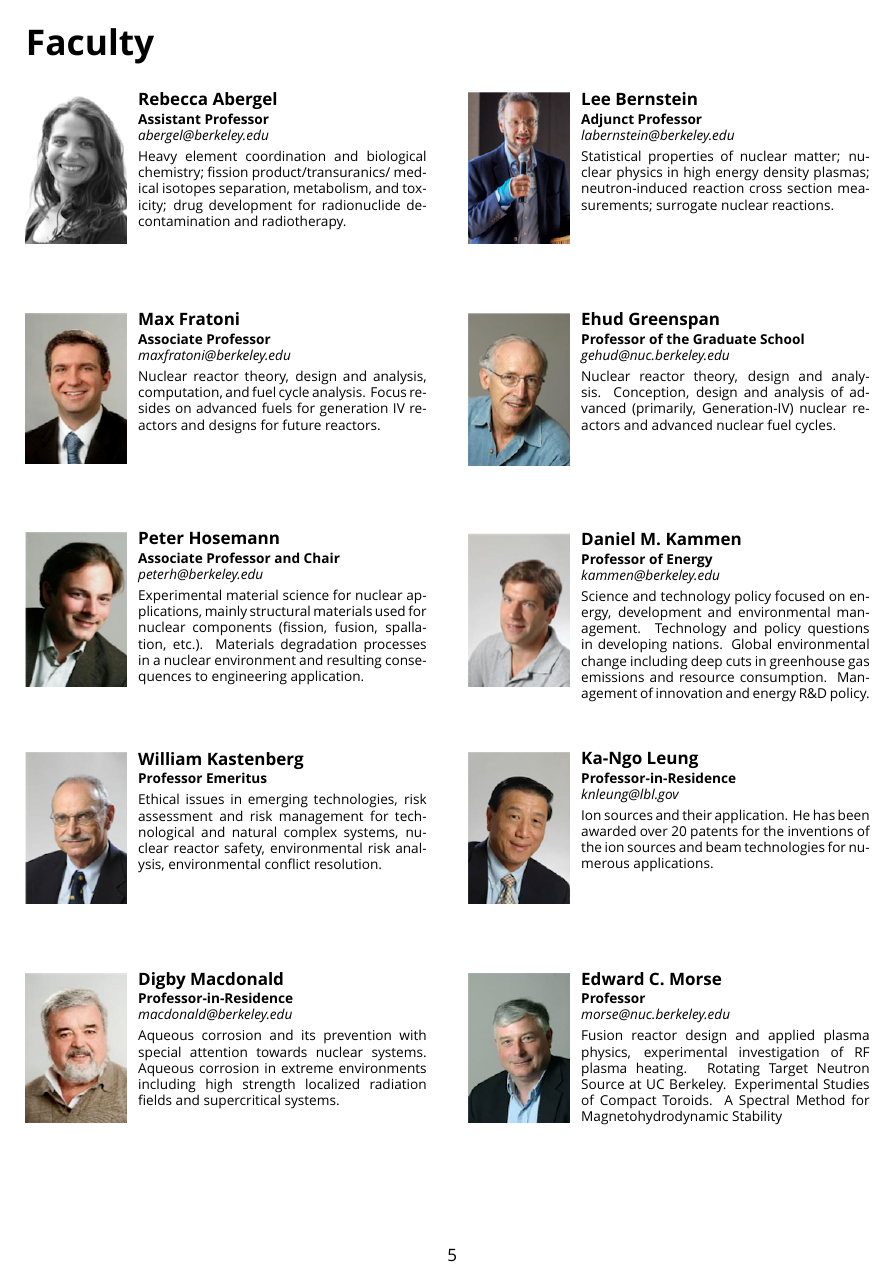
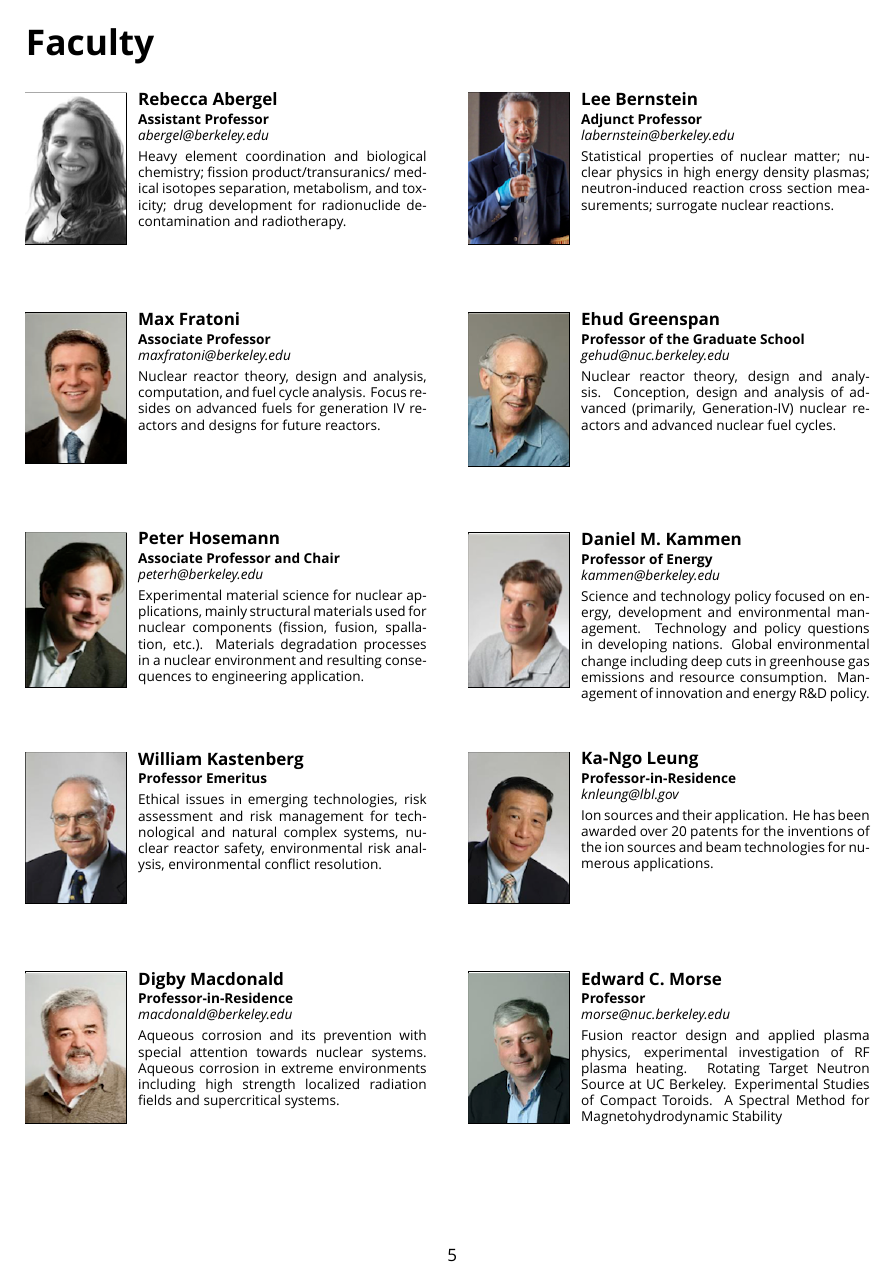
Before and after one commit to mitchnegus/ne-visit-packet, a LaTeX thesis (visit-packet.tex, which reads preamble.tex): page 5 of 25. Compiled offline with XeLaTeX.

Commit message:
added frames to faculty/student images

```diff
--- a/preamble.tex
+++ b/preamble.tex
@@ -55,7 +55,7 @@
 	\begin{minipage}[t][5cm][t]{0.47\textwidth}
 		% Minipage for image
 		\begin{minipage}[t][5cm][t]{0.25\textwidth}
-			\vspace{0pt}\includegraphics[width=\linewidth]{#1}
+			\vspace{0pt}\frame{\includegraphics[width=\linewidth]{#1}}
 		\end{minipage}
 		\hfill
 		% Minipage for caption
@@ -119,7 +119,7 @@
 	\begin{minipage}[t][5cm][t]{0.5\textwidth}
 		% Minipage for image
 		\begin{minipage}[t][5cm][t]{0.35\textwidth}
-			\vspace{0pt}\includegraphics[width=\linewidth]{#1}
+			\vspace{0pt}\frame{\includegraphics[width=\linewidth]{#1}}
 		\end{minipage}
 		\hspace{0.25cm}
 		% Minipage for caption
```
